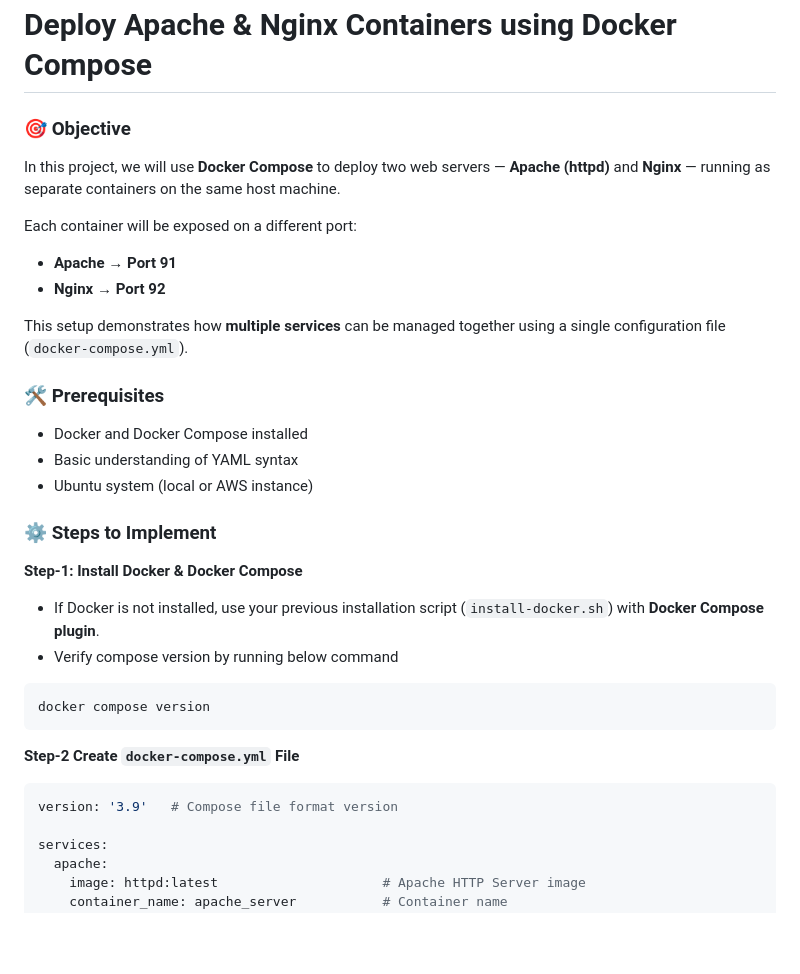
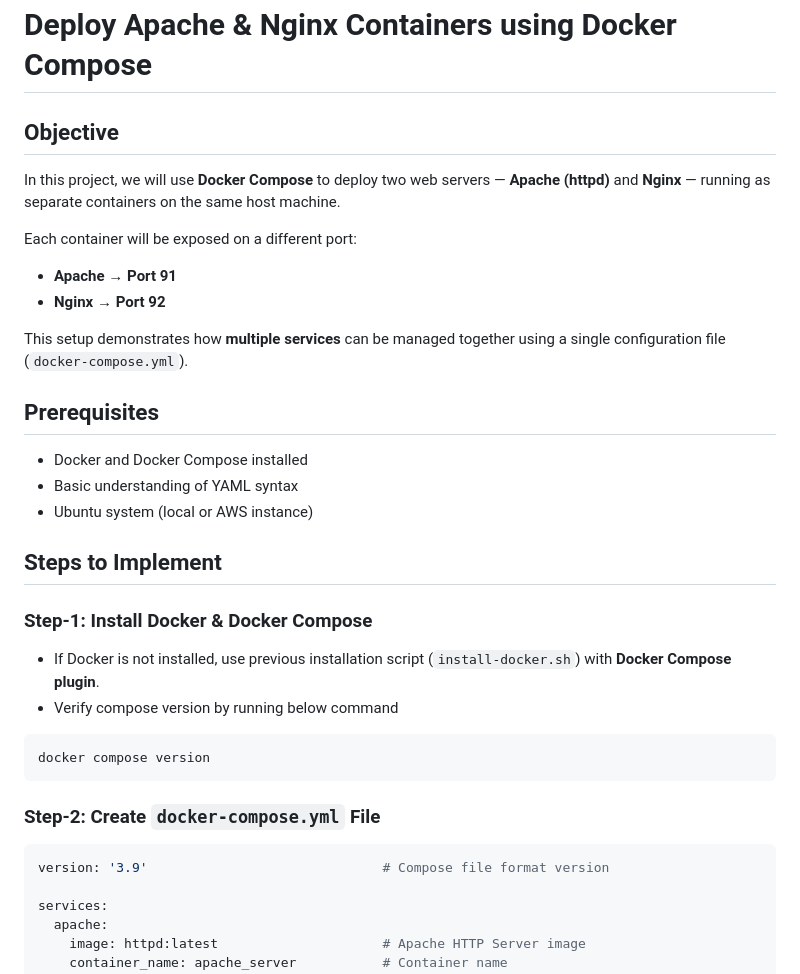
Before and after one commit to ahsan598/docker-projects, a Markdown page: project-2/README.md, the part around the change printed below. Rendered like a GitHub page; blank space fills up the shorter version.

````diff
--- a/project-2/README.md
+++ b/project-2/README.md
@@ -1,6 +1,6 @@
 # Deploy Apache & Nginx Containers using Docker Compose
 
-### 🎯 Objective
+## Objective
 In this project, we will use **Docker Compose** to deploy two web servers — **Apache (httpd)** and **Nginx** — running as separate containers on the same host machine.
 
 Each container will be exposed on a different port:
@@ -10,24 +10,24 @@ Each container will be exposed on a different port:
 This setup demonstrates how **multiple services** can be managed together using a single configuration file (`docker-compose.yml`).
 
 
-### 🛠️ Prerequisites
+## Prerequisites
 - Docker and Docker Compose installed
 - Basic understanding of YAML syntax
 - Ubuntu system (local or AWS instance)
 
 
-### ⚙️ Steps to Implement
+## Steps to Implement
 
-**Step-1: Install Docker & Docker Compose**
-- If Docker is not installed, use your previous installation script (`install-docker.sh`) with **Docker Compose plugin**.
+### Step-1: Install Docker & Docker Compose
+- If Docker is not installed, use previous installation script (`install-docker.sh`) with **Docker Compose plugin**.
 - Verify compose version by running below command
 ```sh
 docker compose version
 ```
 
-**Step-2 Create `docker-compose.yml` File**
+### Step-2: Create `docker-compose.yml` File
 ```sh
-version: '3.9'   # Compose file format version
+version: '3.9'                              # Compose file format version
 
 services:
   apache:
````
Also changed, not shown: other parts of project-2/README.md (+6 -5 lines), project-1/README.md (+1 -1 lines).
